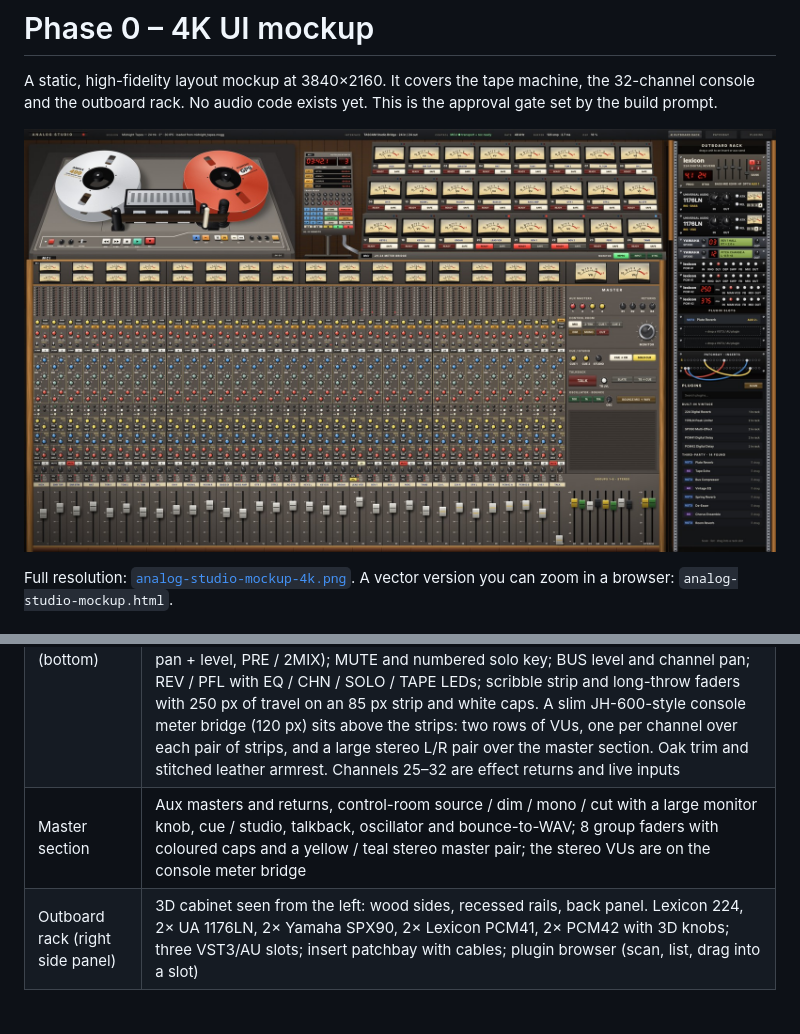
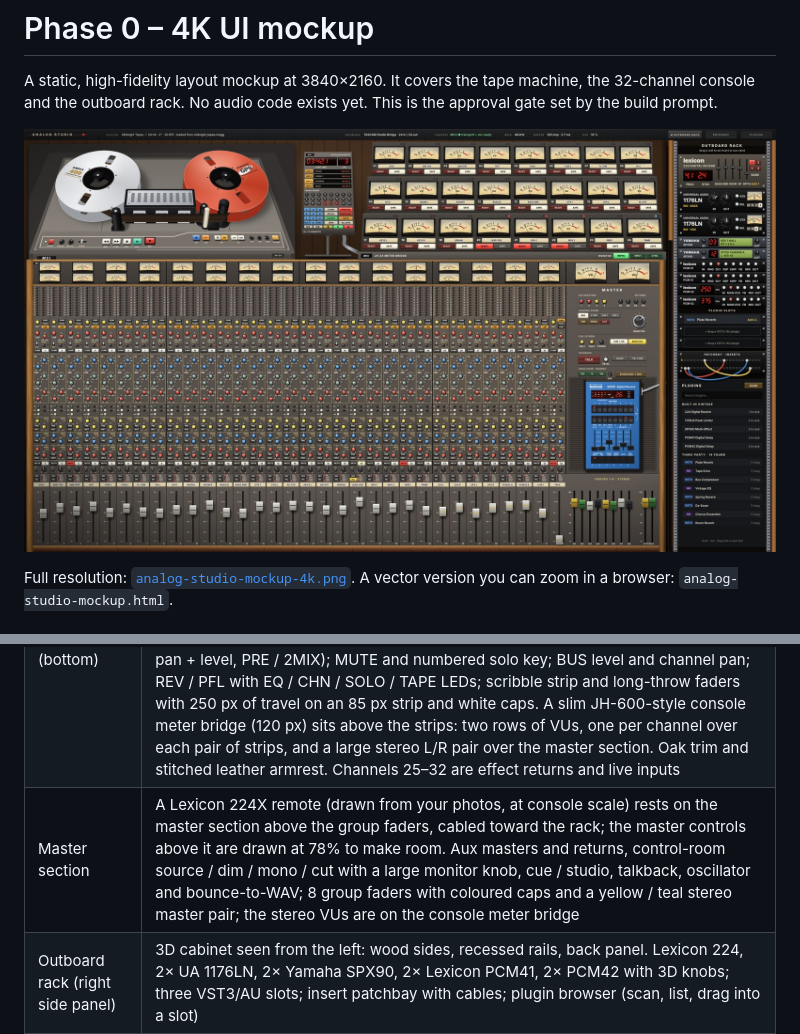
Before and after one commit to nickmendozanyc/Analog-Studio, a Markdown page: mockup/README.md, 2 parts joined by grey strips. Rendered like a GitHub page; pictures changed too: mockup/analog-studio-mockup-preview.jpg; blank space fills up the shorter version.

```diff
--- a/mockup/README.md
+++ b/mockup/README.md
@@ -14,7 +14,7 @@ Full resolution: [`analog-studio-mockup-4k.png`](analog-studio-mockup-4k.png). A
 | Autolocator (top centre) | 3D AL-III remote (shown at 72% so the console can have its meter bridge): sloped wedge on a pedestal pole and H-base with its grey cable bundle. Two red LED displays (tape time, current locate), 4 named locate memories, 24 round black TRACK READY buttons (armed tracks glow red), light-blue keypad, STORE/RECALL/LOCATE/ZERO, punch in/out/auto, all safe, and coloured transport keys |
 | Tape meter bridge (top right) | 3D stepped housing that fills the top row from the autolocator to the rack, with wide meter windows like the JH-24 bridge: three tiers of 8 VU meters with ledges, top cap and stepped end caps. Each meter sits in a recessed window with red record and blue status lamps above, track number, masking-tape name and READY/SAFE keys below. The plinth carries the MCI badge and REPRO / INPUT / SYNC monitor keys |
 | Console (bottom) | Flat front view of an MCI JH-600 series desk, with the channel strip laid out from your reference photos: 24-bus assign keys with LEDs; yellow MIC gain, GAIN / PHAN / LINE, red TRIM and odd/even bus pan; PAN toggle and DIRECT level with LED; DUMP and numbered key; gold-bracketed 3-band EQ (HI blue 4.6–16 kHz, MID sage .18–10 kHz, LOW red 30–250 Hz, ±14 dB) with printed scales; IN, filter, Ø and CHN keys; SEND 1-2 (yellow, PRE / WET), SEND 3-4 (blue pan + level, PRE), SEND 5-6 (red pan + level, PRE / 2MIX); MUTE and numbered solo key; BUS level and channel pan; REV / PFL with EQ / CHN / SOLO / TAPE LEDs; scribble strip and long-throw faders with 250 px of travel on an 85 px strip and white caps. A slim JH-600-style console meter bridge (120 px) sits above the strips: two rows of VUs, one per channel over each pair of strips, and a large stereo L/R pair over the master section. Oak trim and stitched leather armrest. Channels 25–32 are effect returns and live inputs |
-| Master section | Aux masters and returns, control-room source / dim / mono / cut with a large monitor knob, cue / studio, talkback, oscillator and bounce-to-WAV; 8 group faders with coloured caps and a yellow / teal stereo master pair; the stereo VUs are on the console meter bridge |
+| Master section | A Lexicon 224X remote (drawn from your photos, at console scale) rests on the master section above the group faders, cabled toward the rack; the master controls above it are drawn at 78% to make room. Aux masters and returns, control-room source / dim / mono / cut with a large monitor knob, cue / studio, talkback, oscillator and bounce-to-WAV; 8 group faders with coloured caps and a yellow / teal stereo master pair; the stereo VUs are on the console meter bridge |
 | Outboard rack (right side panel) | 3D cabinet seen from the left: wood sides, recessed rails, back panel. Lexicon 224, 2× UA 1176LN, 2× Yamaha SPX90, 2× Lexicon PCM41, 2× PCM42 with 3D knobs; three VST3/AU slots; insert patchbay with cables; plugin browser (scan, list, drag into a slot) |
 | Top bar | Session name and source file; audio interface (TASCAM Studio Bridge, 24 in / 24 out), its MCU control link for transport and rec-ready, sample rate (48 kHz, the Studio Bridge's maximum), buffer and DSP load; tabs for the rack, patchbay and plugins |
 
```
Also changed, not shown: 3 other files.
